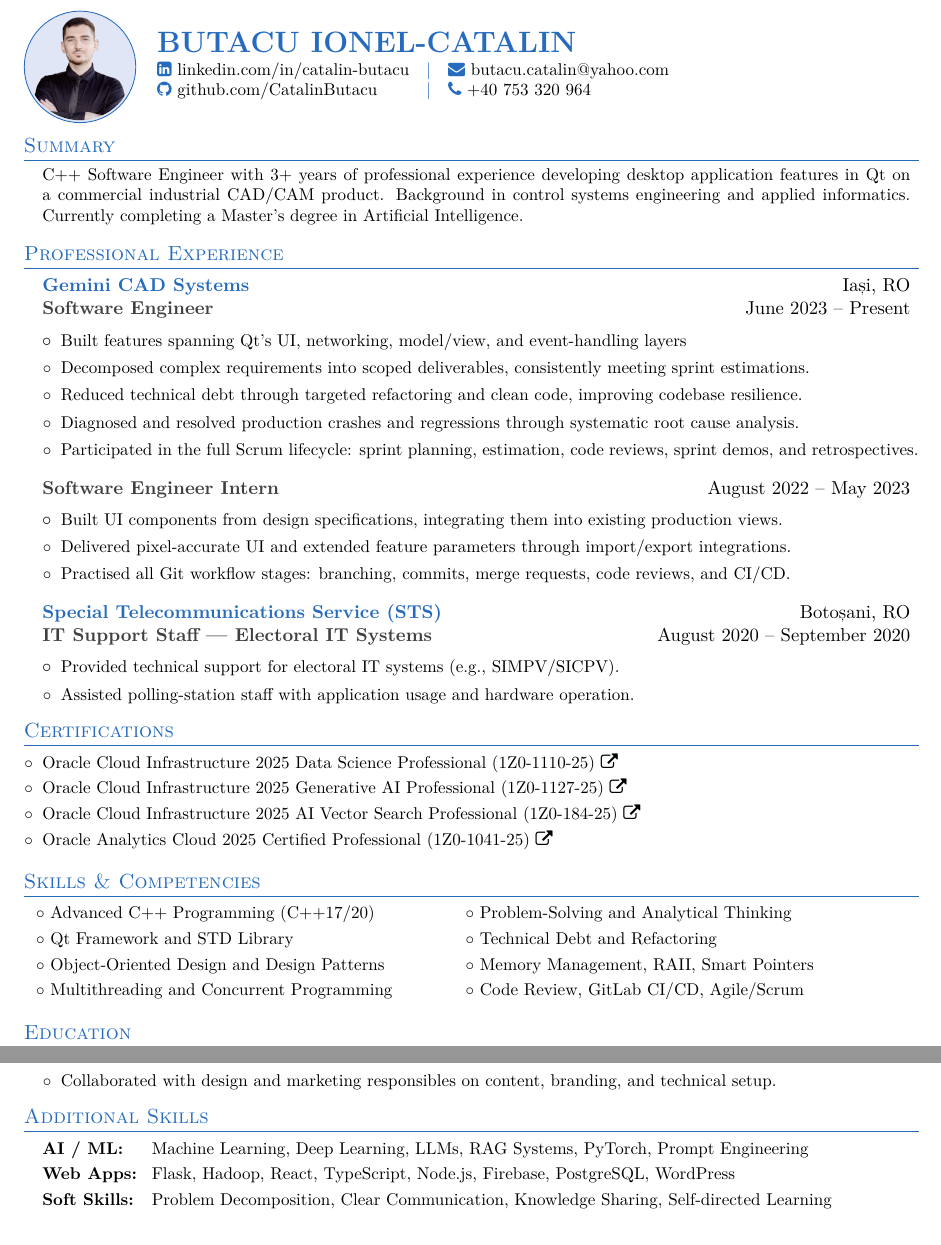
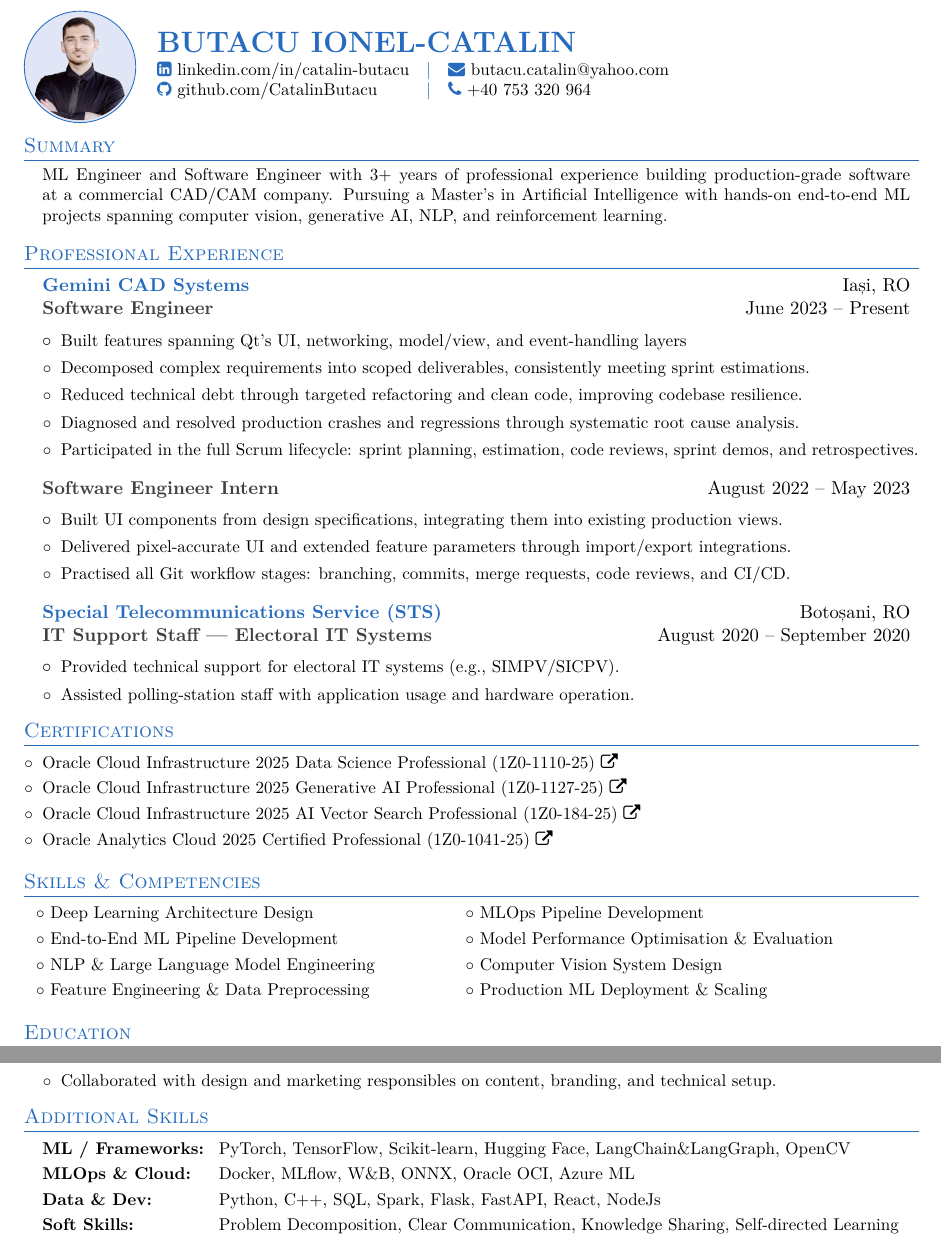
Before and after one commit to CatalinButacu/CV-Builder, a LaTeX CV (resume.tex): two parts of pages 1 and 2 of 2, joined at a grey line, cut so that both start at the same text. Compiled offline with pdfLaTeX.

Commit message:
MLE updates

```diff
--- a/resume.tex
+++ b/resume.tex
@@ -114,7 +114,7 @@
 \section{Summary}
 \hspace{0.15in}\begin{minipage}{0.97\textwidth}
 \begin{justify}
-\small{C++ Software Engineer with 3+ years of professional experience developing desktop application features in Qt on a commercial industrial CAD/CAM product. Background in control systems engineering and applied informatics. Currently completing a Master's degree in Artificial Intelligence.}
+\small{ML Engineer and Software Engineer with 3+ years of professional experience building production-grade software at a commercial CAD/CAM company. Pursuing a Master's in Artificial Intelligence with hands-on end-to-end ML projects spanning computer vision, generative AI, NLP, and reinforcement learning.}
 \end{justify}
 \end{minipage}
 %----------------------------------EXPERIENCE----------------------------------
@@ -160,10 +160,10 @@
 \begin{itemize}[leftmargin=0.1in, label={}, noitemsep, topsep=0pt, parsep=0pt, partopsep=0pt]
     \item \small
     \begin{tabular}{@{} p{0.45\textwidth} @{\hspace{0.03\textwidth}} p{0.45\textwidth} @{}}
-         $\circ$~Advanced C++ Programming (C++17/20)             & $\circ$~Problem-Solving and Analytical Thinking \\[3pt]
-         $\circ$~Qt Framework and STD Library                    & $\circ$~Technical Debt and Refactoring\\[3pt]
-         $\circ$~Object-Oriented Design and Design Patterns      & $\circ$~Memory Management, RAII, Smart Pointers \\[3pt]
-         $\circ$~Multithreading and Concurrent Programming       & $\circ$~Code Review, GitLab CI/CD, Agile/Scrum \\[3pt]
+         $\circ$~Deep Learning Architecture Design          & $\circ$~MLOps Pipeline Development \\[3pt]
+         $\circ$~End-to-End ML Pipeline Development         & $\circ$~Model Performance Optimisation \& Evaluation \\[3pt]
+         $\circ$~NLP \& Large Language Model Engineering    & $\circ$~Computer Vision System Design \\[3pt]
+         $\circ$~Feature Engineering \& Data Preprocessing  & $\circ$~Production ML Deployment \& Scaling \\[3pt]
     \end{tabular}
 \end{itemize}
 %----------------------------------EDUCATION----------------------------------
@@ -246,9 +246,11 @@
 \begin{itemize}[leftmargin=0.15in, label={}, noitemsep, topsep=0pt, parsep=0pt, partopsep=0pt]
     \item \small
     \begin{tabular}{@{} l @{\hspace{2ex}} l @{}}
-         \textbf{AI / ML:}     & Machine Learning, Deep Learning, LLMs, RAG Systems, PyTorch, Prompt Engineering \\[3pt]
-         \textbf{Web Apps:}    & Flask, Hadoop, React, TypeScript, Node.js, Firebase, PostgreSQL, WordPress \\[3pt]
-         \textbf{Soft Skills:} & Problem Decomposition, Clear Communication, Knowledge Sharing, Self-directed Learning
+         \textbf{ML / Frameworks:}  & PyTorch, TensorFlow, Scikit-learn, Hugging Face, LangChain\&LangGraph, OpenCV \\[3pt]
+         \textbf{MLOps \& Cloud:}   & Docker, MLflow, W\&B, ONNX, Oracle OCI, Azure ML \\[3pt]
+         \textbf{Data \& Dev:}      & Python, C++, SQL, Spark, Flask, FastAPI, React, NodeJs \\[3pt]
+         \textbf{Soft Skills:}      & Problem Decomposition, Clear Communication, Knowledge Sharing, Self-directed Learning
+
     \end{tabular}
 \end{itemize}
 %----------------------------------------END-OF-FILE-------------------------------------
```
